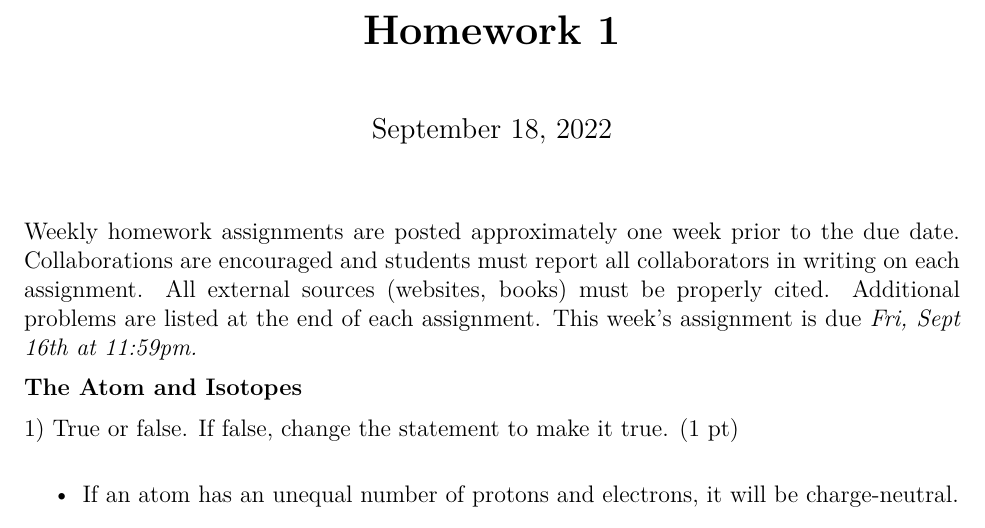
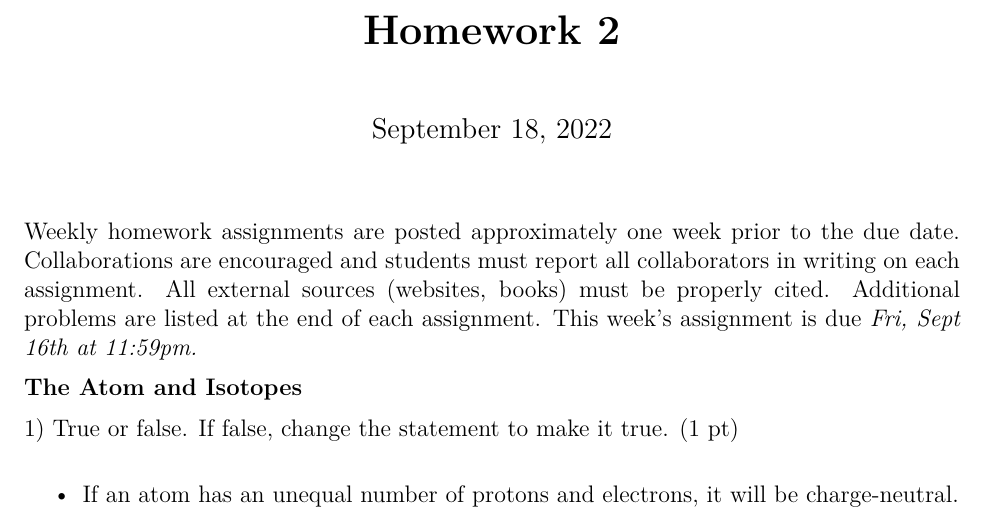
Before and after one commit to bdnguye2/cypress_college, a LaTeX problem sheet (chem107/homework/homework2.tex): part of page 1 of 2, cut so that both start at the same text. Compiled offline with pdfLaTeX.

Commit message:
updated homework 2

```diff
--- a/chem107/homework/homework2.tex
+++ b/chem107/homework/homework2.tex
@@ -35,7 +35,7 @@ urlcolor={blue}]{hyperref}
 \newcolumntype{R}{>{$}r<{$}}
 \newcommand{\brian}[1]{{\color{orange}{#1}}}
 % Title, authors, date
-\title{\textbf{Homework 1}}
+\title{\textbf{Homework 2}}
 \date{\vspace{-2em}\today}
 
 \begin{document}
```
Also changed, not shown: chem107/homework/homework2.pdf.
